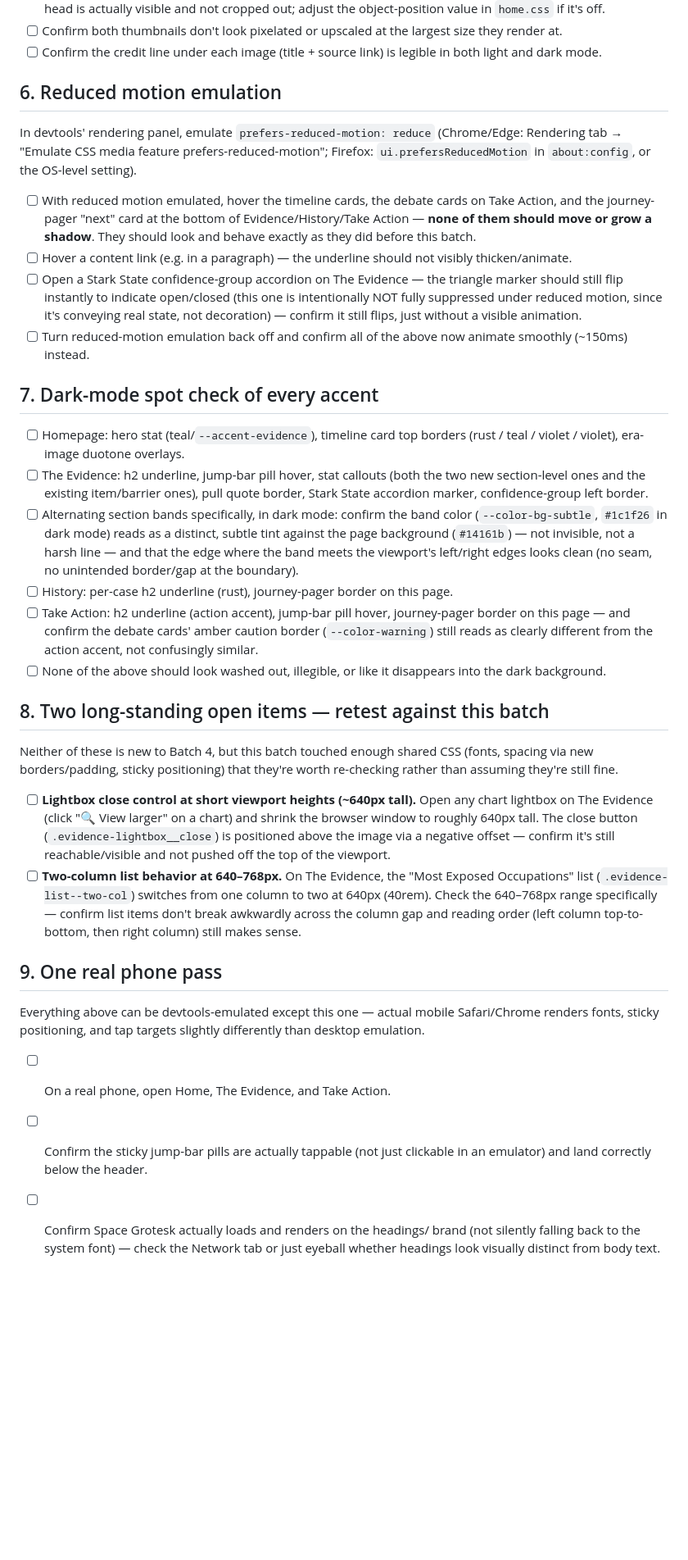
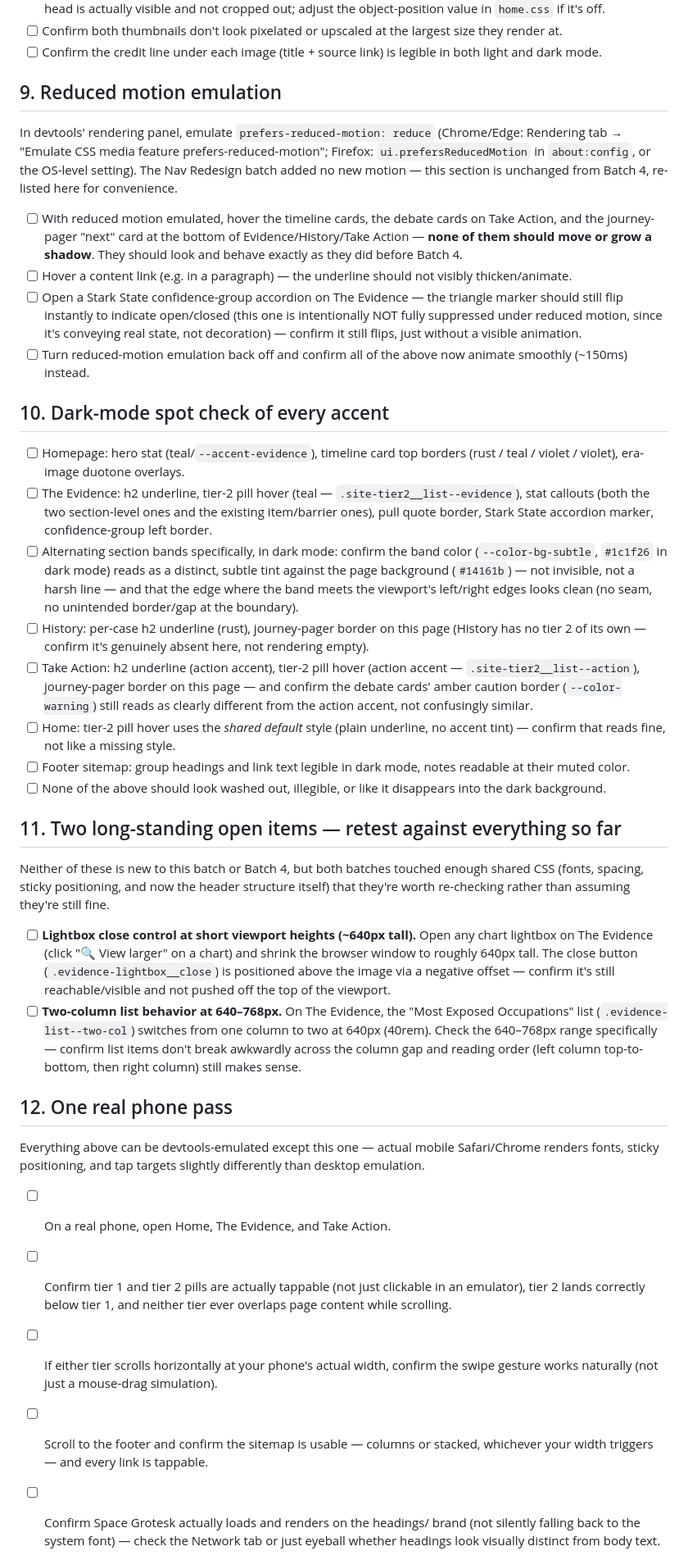
Before and after one commit to damianengineer/human_worker_replacement, a Markdown page: QA-CHECKLIST.md, the part around one of its changes. Shown at 82% size. Drawn GitHub-style; blank space fills up the shorter version.

```diff
--- a/QA-CHECKLIST.md
+++ b/QA-CHECKLIST.md
@@ -114,18 +182,20 @@ two don't.
 - [ ] Confirm the credit line under each image (title + source link) is
       legible in both light and dark mode.
 
-## 6. Reduced motion emulation
+## 9. Reduced motion emulation
 
 In devtools' rendering panel, emulate `prefers-reduced-motion: reduce`
 (Chrome/Edge: Rendering tab → "Emulate CSS media feature
 prefers-reduced-motion"; Firefox: `ui.prefersReducedMotion` in
-`about:config`, or the OS-level setting).
+`about:config`, or the OS-level setting). The Nav Redesign batch added no
+new motion — this section is unchanged from Batch 4, re-listed here for
+convenience.
 
 - [ ] With reduced motion emulated, hover the timeline cards, the debate
       cards on Take Action, and the journey-pager "next" card at the
       bottom of Evidence/History/Take Action — **none of them should move
       or grow a shadow**. They should look and behave exactly as they did
-      before this batch.
+      before Batch 4.
 - [ ] Hover a content link (e.g. in a paragraph) — the underline should not
       visibly thicken/animate.
 - [ ] Open a Stark State confidence-group accordion on The Evidence — the
@@ -136,14 +206,14 @@ prefers-reduced-motion"; Firefox: `ui.prefersReducedMotion` in
 - [ ] Turn reduced-motion emulation back off and confirm all of the above
       now animate smoothly (~150ms) instead.
 
-## 7. Dark-mode spot check of every accent
+## 10. Dark-mode spot check of every accent
 
 - [ ] Homepage: hero stat (teal/`--accent-evidence`), timeline card top
       borders (rust / teal / violet / violet), era-image duotone overlays.
-- [ ] The Evidence: h2 underline, jump-bar pill hover, stat callouts (both
-      the two new section-level ones and the existing item/barrier ones),
-      pull quote border, Stark State accordion marker, confidence-group
-      left border.
+- [ ] The Evidence: h2 underline, tier-2 pill hover (teal —
+      `.site-tier2__list--evidence`), stat callouts (both the two
+      section-level ones and the existing item/barrier ones), pull quote
+      border, Stark State accordion marker, confidence-group left border.
 - [ ] Alternating section bands specifically, in dark mode: confirm the
       band color (`--color-bg-subtle`, `#1c1f26` in dark mode) reads as a
       distinct, subtle tint against the page background (`#14161b`) — not
@@ -151,19 +221,27 @@ prefers-reduced-motion"; Firefox: `ui.prefersReducedMotion` in
       the viewport's left/right edges looks clean (no seam, no unintended
       border/gap at the boundary).
 - [ ] History: per-case h2 underline (rust), journey-pager border on this
-      page.
-- [ ] Take Action: h2 underline (action accent), jump-bar pill hover,
-      journey-pager border on this page — and confirm the debate cards'
-      amber caution border (`--color-warning`) still reads as clearly
-      different from the action accent, not confusingly similar.
+      page (History has no tier 2 of its own — confirm it's genuinely
+      absent here, not rendering empty).
+- [ ] Take Action: h2 underline (action accent), tier-2 pill hover (action
+      accent — `.site-tier2__list--action`), journey-pager border on this
+      page — and confirm the debate cards' amber caution border
+      (`--color-warning`) still reads as clearly different from the action
+      accent, not confusingly similar.
+- [ ] Home: tier-2 pill hover uses the *shared default* style (plain
+      underline, no accent tint) — confirm that reads fine, not like a
+      missing style.
+- [ ] Footer sitemap: group headings and link text legible in dark mode,
+      notes readable at their muted color.
 - [ ] None of the above should look washed out, illegible, or like it
       disappears into the dark background.
 
-## 8. Two long-standing open items — retest against this batch
+## 11. Two long-standing open items — retest against everything so far
 
-Neither of these is new to Batch 4, but this batch touched enough shared
-CSS (fonts, spacing via new borders/padding, sticky positioning) that
-they're worth re-checking rather than assuming they're still fine.
+Neither of these is new to this batch or Batch 4, but both batches touched
+enough shared CSS (fonts, spacing, sticky positioning, and now the header
+structure itself) that they're worth re-checking rather than assuming
+they're still fine.
 
 - [ ] **Lightbox close control at short viewport heights (~640px tall).**
       Open any chart lightbox on The Evidence (click "🔍 View larger" on a
@@ -178,15 +256,21 @@ they're worth re-checking rather than assuming they're still fine.
       column gap and reading order (left column top-to-bottom, then right
       column) still makes sense.
 
-## 9. One real phone pass
+## 12. One real phone pass
 
 Everything above can be devtools-emulated except this one — actual mobile
 Safari/Chrome renders fonts, sticky positioning, and tap targets slightly
 differently than desktop emulation.
 
 - [ ] On a real phone, open Home, The Evidence, and Take Action.
-- [ ] Confirm the sticky jump-bar pills are actually tappable (not just
-      clickable in an emulator) and land correctly below the header.
+- [ ] Confirm tier 1 and tier 2 pills are actually tappable (not just
+      clickable in an emulator), tier 2 lands correctly below tier 1, and
+      neither tier ever overlaps page content while scrolling.
+- [ ] If either tier scrolls horizontally at your phone's actual width,
+      confirm the swipe gesture works naturally (not just a mouse-drag
+      simulation).
+- [ ] Scroll to the footer and confirm the sitemap is usable — columns or
+      stacked, whichever your width triggers — and every link is tappable.
 - [ ] Confirm Space Grotesk actually loads and renders on the headings/
       brand (not silently falling back to the system font) — check the
       Network tab or just eyeball whether headings look visually distinct
```
Also changed, not shown: other parts of QA-CHECKLIST.md (+116 -48 lines).
